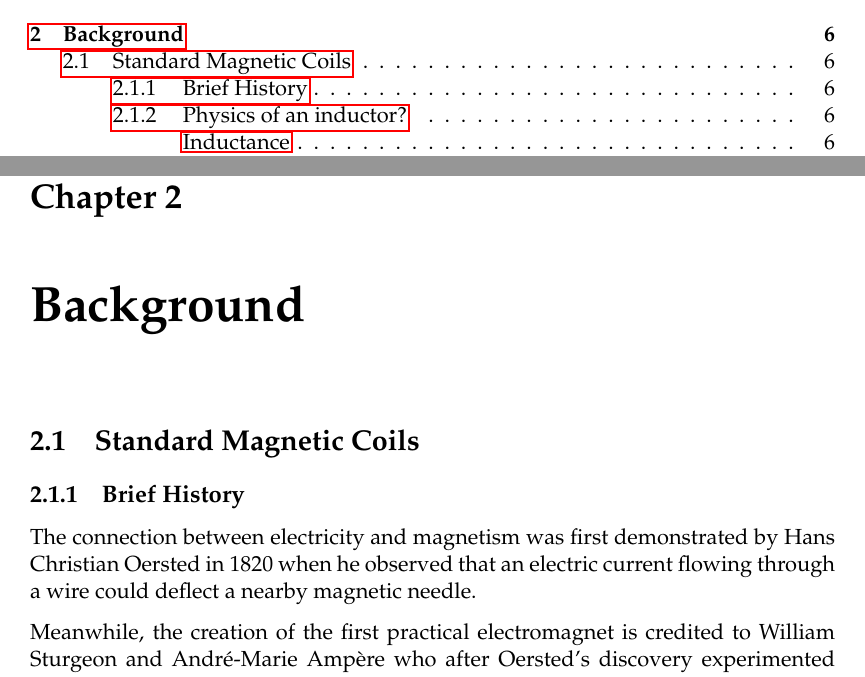
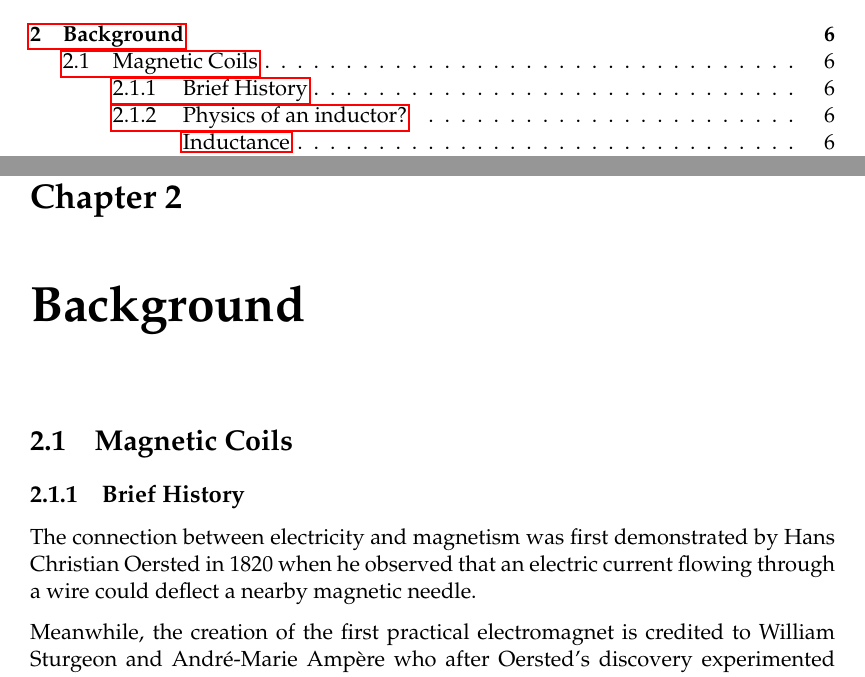
Before and after one commit to morgancasale/Master-Thesis, a LaTeX thesis (main.tex, which reads Chapters/Chapter2/Magnetic_coils.tex): two parts of pages 4 and 17 of 89, joined at a grey line, cut so that both start at the same text. Compiled offline with pdfLaTeX.

Commit message:
Small fix in chapter 2

```diff
--- a/Chapters/Chapter2/Magnetic_coils.tex
+++ b/Chapters/Chapter2/Magnetic_coils.tex
@@ -1,4 +1,4 @@
-\section{Standard Magnetic Coils}
+\section{Magnetic Coils}
 
 % Subsection 1
 \input{Chapters/Chapter2/Magnetic_coils/Brief_History.tex}
```
Also changed, not shown: main.pdf.
